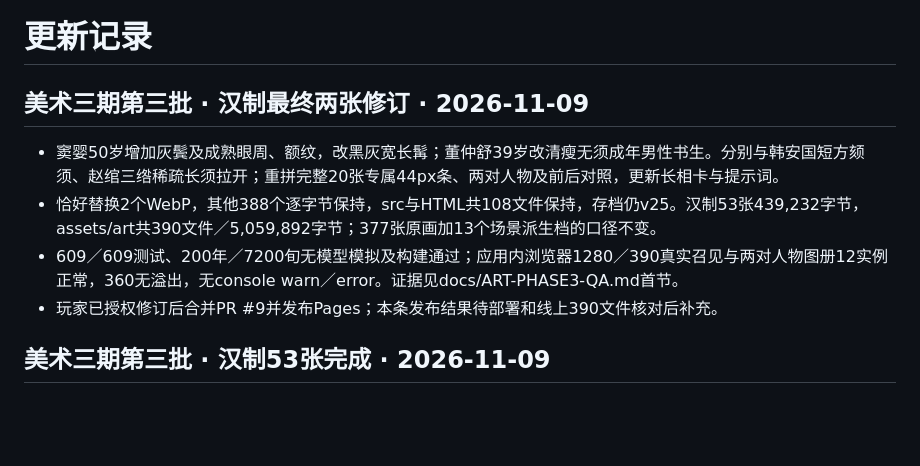
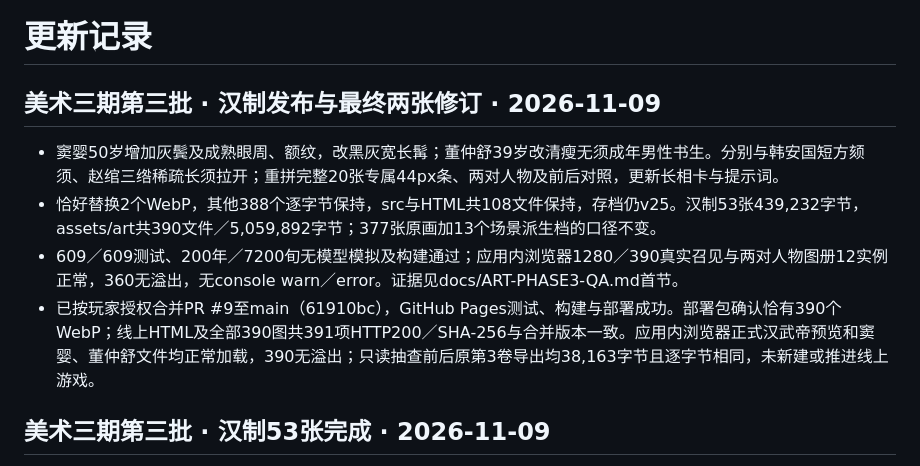
Before and after one commit to Lynch715/yuji-emperor, a Markdown page: CHANGELOG.md, the part around the change. Rendered like a GitHub page; blank space fills up the shorter version.

```diff
--- a/CHANGELOG.md
+++ b/CHANGELOG.md
@@ -1,11 +1,11 @@
 # 更新记录
 
-## 美术三期第三批 · 汉制最终两张修订 · 2026-11-09
+## 美术三期第三批 · 汉制发布与最终两张修订 · 2026-11-09
 
 - 窦婴50岁增加灰鬓及成熟眼周、额纹，改黑灰宽长髯；董仲舒39岁改清瘦无须成年男性书生。分别与韩安国短方颏须、赵绾三绺稀疏长须拉开；重拼完整20张专属44px条、两对人物及前后对照，更新长相卡与提示词。
 - 恰好替换2个WebP，其他388个逐字节保持，src与HTML共108文件保持，存档仍v25。汉制53张439,232字节，assets/art共390文件／5,059,892字节；377张原画加13个场景派生档的口径不变。
 - 609／609测试、200年／7200旬无模型模拟及构建通过；应用内浏览器1280／390真实召见与两对人物图册12实例正常，360无溢出，无console warn／error。证据见docs/ART-PHASE3-QA.md首节。
-- 玩家已授权修订后合并PR #9并发布Pages；本条发布结果待部署和线上390文件核对后补充。
+- 已按玩家授权合并PR #9至main（61910bc），GitHub Pages测试、构建与部署成功。部署包确认恰有390个WebP；线上HTML及全部390图共391项HTTP200／SHA-256与合并版本一致。应用内浏览器正式汉武帝预览和窦婴、董仲舒文件均正常加载，390无溢出；只读抽查前后原第3卷导出均38,163字节且逐字节相同，未新建或推进线上游戏。
 
 ## 美术三期第三批 · 汉制53张完成 · 2026-11-09
 
```
Also changed, not shown: docs/ART-PHASE3-QA.md (+20 -3 lines), docs/art-phase3-han-review/revision-20261109-release/online-dong-zhongshu.jpg (added), docs/art-phase3-han-review/revision-20261109-release/online-dou-ying.jpg (added), docs/art-phase3-han-review/revision-20261109-release/online-han-preview-1280.jpg (added), docs/art-phase3-han-review/revision-20261109-release/online-han-preview-390.jpg (added), 5 other files.
